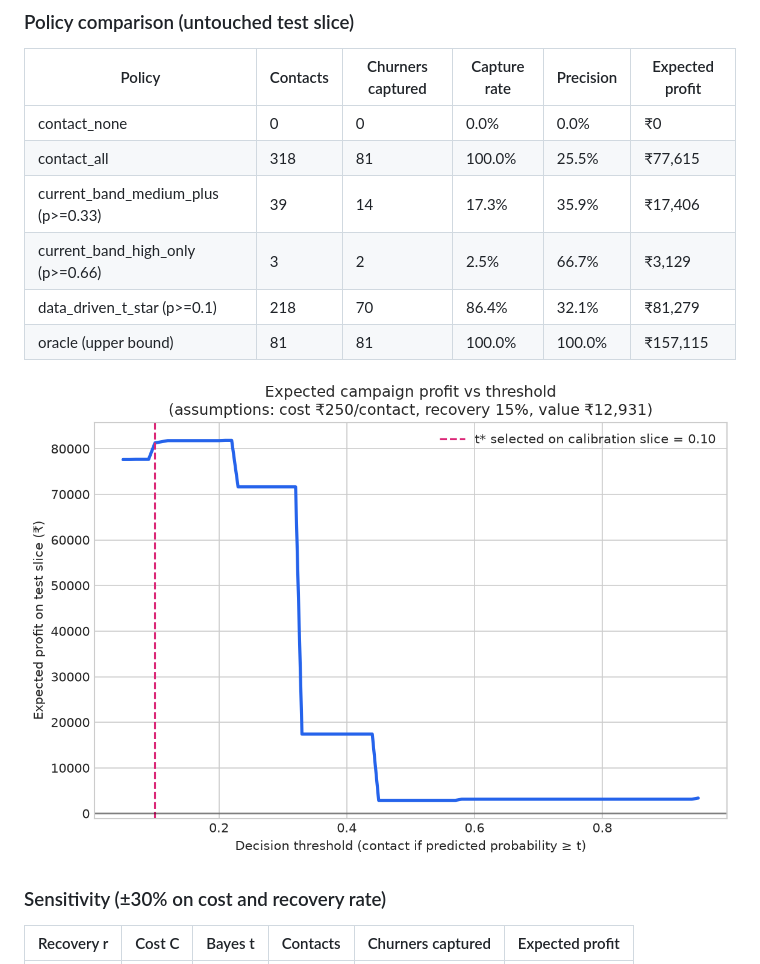
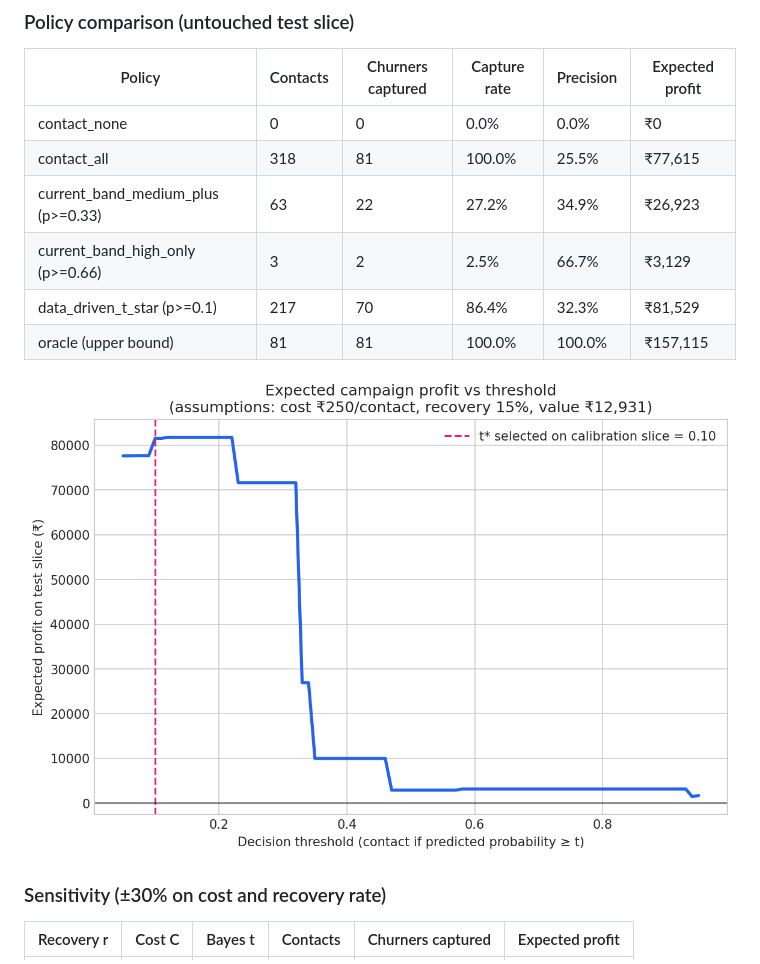
Before and after one commit to rishi-1603/E_commerce-Sales-and-Data-Analytics, a Markdown page: reports/churn_calibration_and_thresholds.md, the part around one of its changes. Drawn GitHub-style; pictures changed too: docs/figures/19_churn_threshold_profit.png.

```diff
--- a/reports/churn_calibration_and_thresholds.md
+++ b/reports/churn_calibration_and_thresholds.md
@@ -55,9 +55,9 @@ Under these assumptions the Bayes-optimal threshold is **t = C/(r·V) = 0.129**:
 |---|---|---|---|---|---|
 | contact_none | 0 | 0 | 0.0% | 0.0% | ₹0 |
 | contact_all | 318 | 81 | 100.0% | 25.5% | ₹77,615 |
-| current_band_medium_plus (p>=0.33) | 39 | 14 | 17.3% | 35.9% | ₹17,406 |
+| current_band_medium_plus (p>=0.33) | 63 | 22 | 27.2% | 34.9% | ₹26,923 |
 | current_band_high_only (p>=0.66) | 3 | 2 | 2.5% | 66.7% | ₹3,129 |
-| data_driven_t_star (p>=0.1) | 218 | 70 | 86.4% | 32.1% | ₹81,279 |
+| data_driven_t_star (p>=0.1) | 217 | 70 | 86.4% | 32.3% | ₹81,529 |
 | oracle (upper bound) | 81 | 81 | 100.0% | 100.0% | ₹157,115 |
 
 ![Profit vs threshold](../docs/figures/19_churn_threshold_profit.png)
```
Also changed, not shown: other parts of reports/churn_calibration_and_thresholds.md (+19 -19 lines), docs/ascension/DECISIONS.md (+50 -0 lines), reports/ai_eval_report.md (+2 -2 lines), docs/figures/18_churn_calibration.png, 7 other files.
